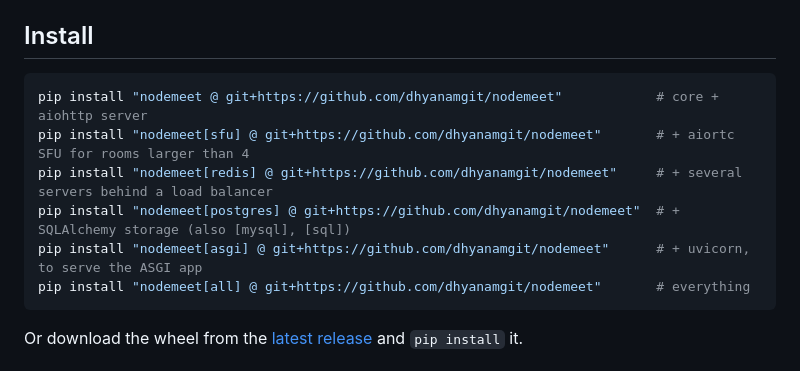
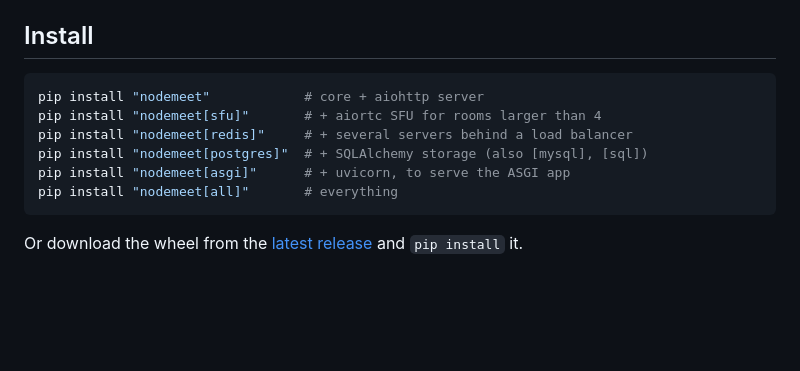
Before and after one commit to dhyanamgit/nodemeet, a Markdown page: README.md, the part around the change. Rendered like a GitHub page; blank space fills up the shorter version.

Commit message:
Install from PyPI

````diff
--- a/README.md
+++ b/README.md
@@ -16,12 +16,12 @@
 ## Install
 
 ```bash
-pip install "nodemeet @ git+https://github.com/dhyanamgit/nodemeet"            # core + aiohttp server
-pip install "nodemeet[sfu] @ git+https://github.com/dhyanamgit/nodemeet"       # + aiortc SFU for rooms larger than 4
-pip install "nodemeet[redis] @ git+https://github.com/dhyanamgit/nodemeet"     # + several servers behind a load balancer
-pip install "nodemeet[postgres] @ git+https://github.com/dhyanamgit/nodemeet"  # + SQLAlchemy storage (also [mysql], [sql])
-pip install "nodemeet[asgi] @ git+https://github.com/dhyanamgit/nodemeet"      # + uvicorn, to serve the ASGI app
-pip install "nodemeet[all] @ git+https://github.com/dhyanamgit/nodemeet"       # everything
+pip install "nodemeet"            # core + aiohttp server
+pip install "nodemeet[sfu]"       # + aiortc SFU for rooms larger than 4
+pip install "nodemeet[redis]"     # + several servers behind a load balancer
+pip install "nodemeet[postgres]"  # + SQLAlchemy storage (also [mysql], [sql])
+pip install "nodemeet[asgi]"      # + uvicorn, to serve the ASGI app
+pip install "nodemeet[all]"       # everything
 ```
 Or download the wheel from the [latest release](https://github.com/dhyanamgit/nodemeet/releases/latest) and `pip install` it.
 
````
